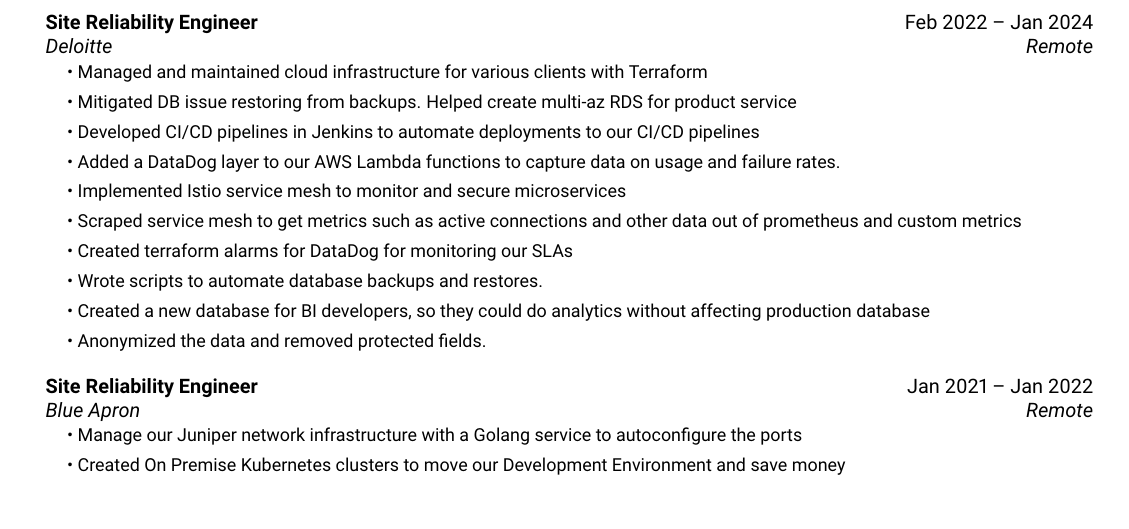
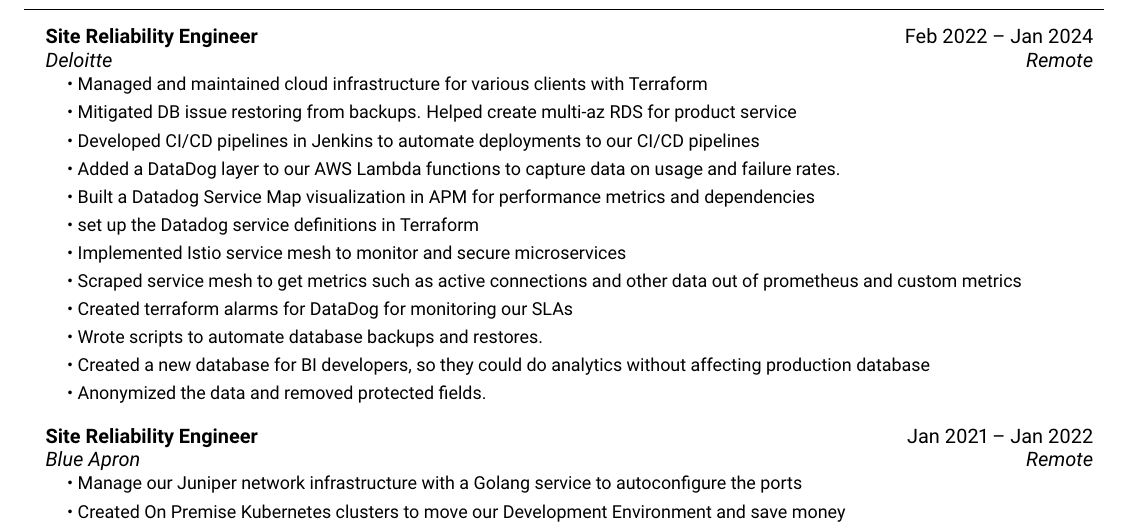
Before and after one commit to lsproule/latex-resume, a LaTeX document (main.tex): part of page 1 of 2, cut so that both start at the same text. Compiled offline with pdfLaTeX.

Commit message:
update resume

```diff
--- a/main.tex
+++ b/main.tex
@@ -83,6 +83,8 @@
           \resumeItem{\textbullet\ Mitigated DB issue restoring from backups. Helped create multi-az RDS for product service}
           \resumeItem{\textbullet\ Developed CI/CD pipelines in Jenkins to automate deployments to our CI/CD pipelines}
           \resumeItem{\textbullet\ Added a DataDog layer to our AWS Lambda functions to capture data on usage and failure rates.}
+          \resumeItem{\textbullet\ Built a Datadog Service Map visualization in APM for performance metrics and dependencies}
+          \resumeItem{\textbullet\ set up the Datadog service definitions in Terraform}
           \resumeItem{\textbullet\ Implemented Istio service mesh to monitor and secure microservices}
           \resumeItem{\textbullet\ Scraped service mesh to get metrics such as active connections and other data out of prometheus and custom metrics}
           \resumeItem{\textbullet\ Created terraform alarms for DataDog for monitoring our SLAs}
```
Also changed, not shown: 1 other file.
